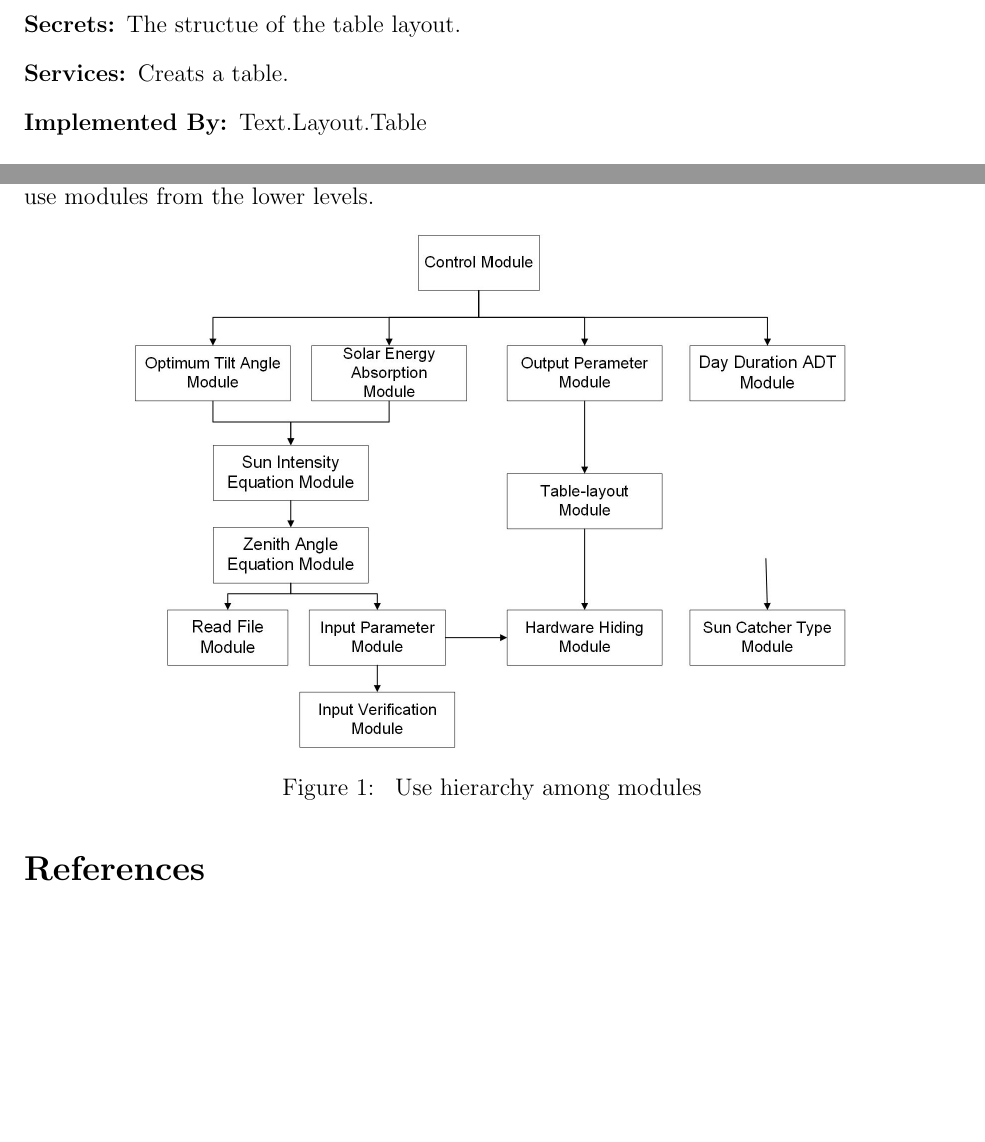
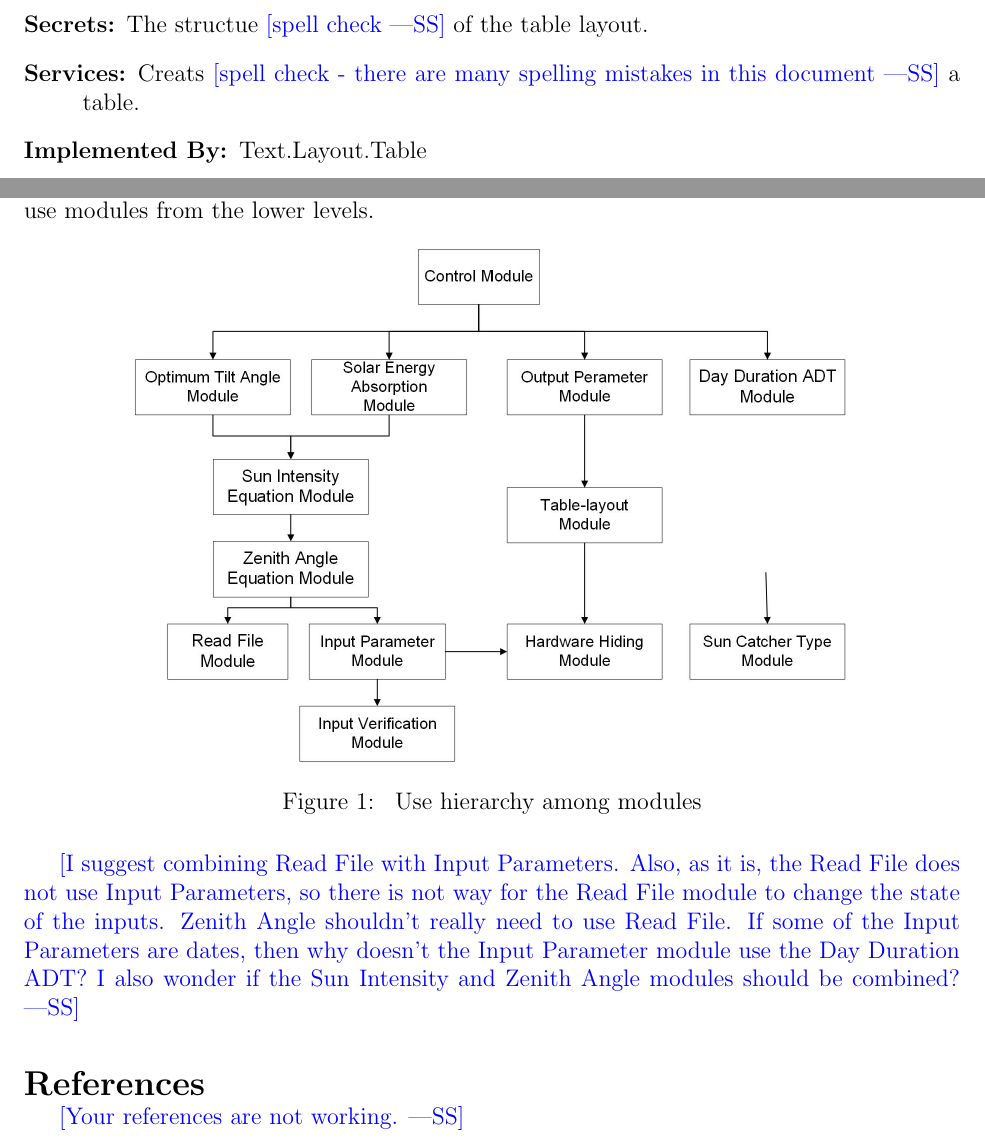
Before and after one commit to sharyuwu/optimum-tilt-of-solar-panels, a LaTeX document (docs/Design/MG/MG.tex): two parts of pages 12 and 14 of 14, joined at a grey line, cut so that both start at the same text, the shorter picture padded with empty space. Compiled offline with pdfLaTeX.

Commit message:
Smith comments on MG, embedded in tex file

```diff
--- a/docs/Design/MG/MG.tex
+++ b/docs/Design/MG/MG.tex
@@ -423,8 +424,9 @@ have to be implemented.
 \subsubsection{Table-layout Module (\mref{mP})}
 
 \begin{description}
-\item[Secrets:] The structue of the table layout.
-\item[Services:] Creats a table.
+\item[Secrets:] The structue \wss{spell check} of the table layout.
+\item[Services:] Creats \wss{spell check - there are many spelling mistakes in
+    this document} a table.
 \item[Implemented By:] Text.Layout.Table
 \end{description}
 \subsubsection{Etc.}
@@ -511,9 +513,18 @@ simpler because they use modules from the lower levels.
  \caption{\label{FigUH} Use hierarchy among modules}
 \end{figure}
 
+\wss{I suggest combining Read File with Input Parameters.  Also, as it is, the
+  Read File does not use Input Parameters, so there is not way for the Read File
+  module to change the state of the inputs.  Zenith Angle shouldn't really need
+  to use Read File.  If some of the Input Parameters are dates, then why doesn't
+  the Input Parameter module use the Day Duration ADT?  I also wonder if the Sun
+  Intensity and Zenith Angle modules should be combined?}
+
 %\section*{References}
 
 \bibliographystyle {plainnat}
 \bibliography{../../../refs/References}
 
+\wss{Your references are not working.}
+
 \end{document}
```
Also changed, not shown: docs/Design/MG/MG.pdf, docs/Design/MG/MG.tex (15 more changed lines).
